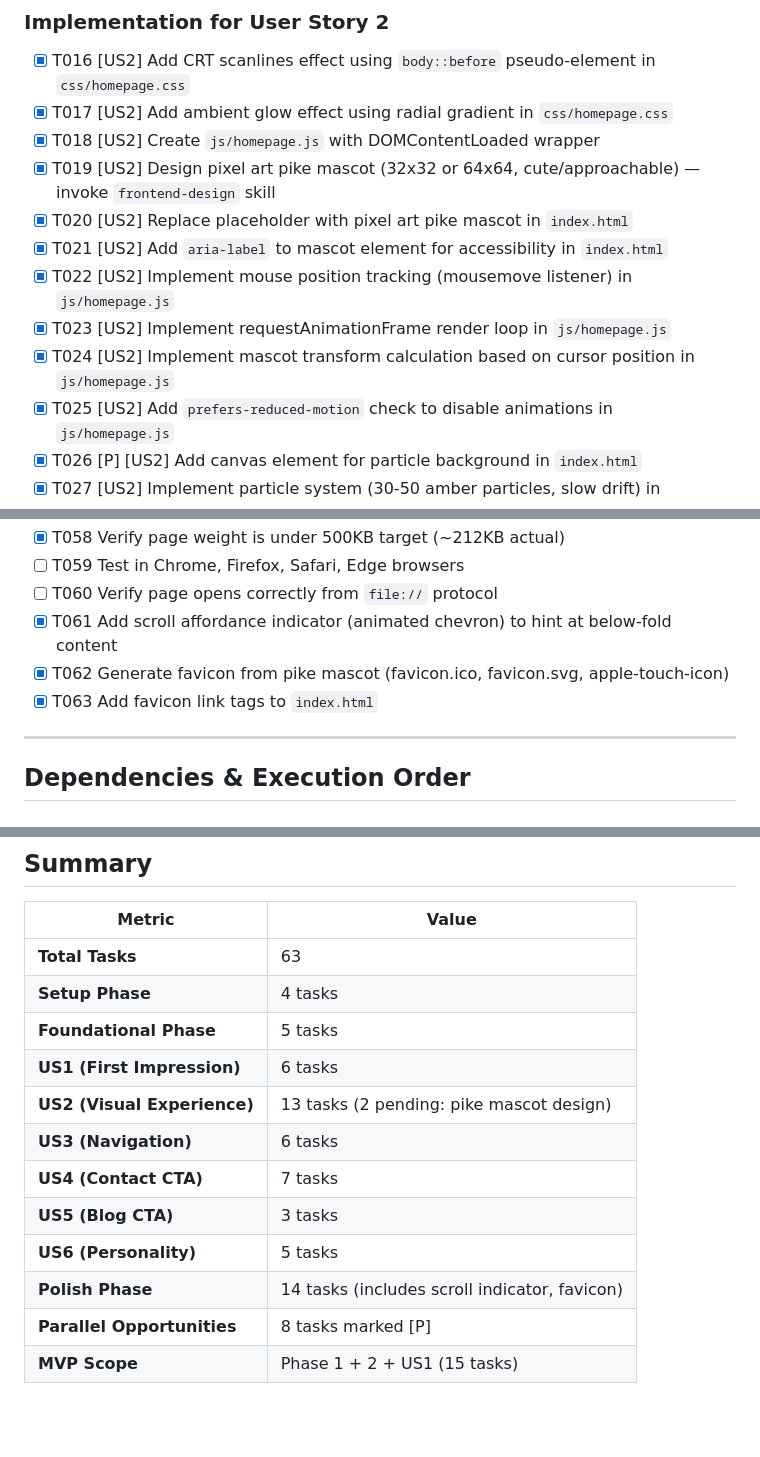
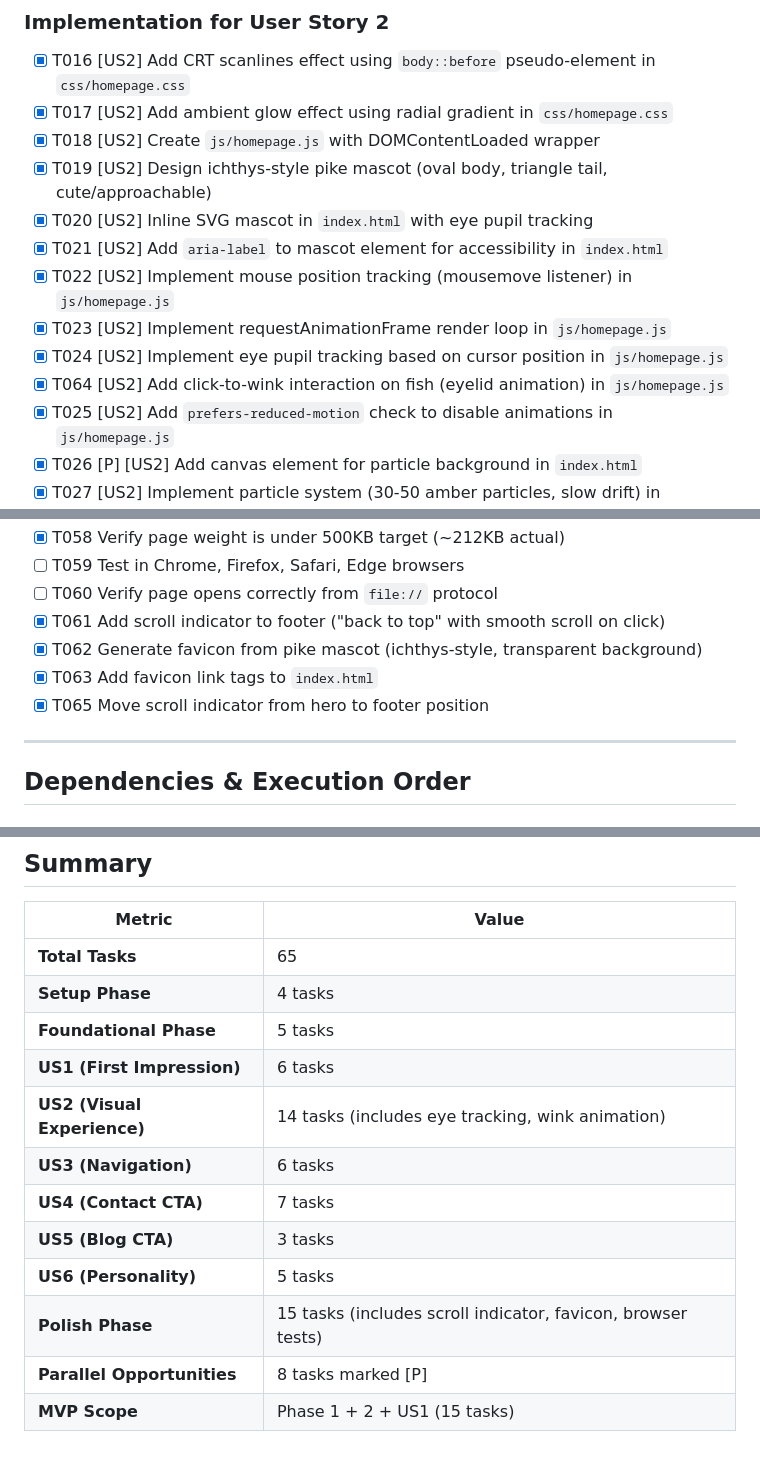
Before and after one commit to JPyke3/pyk.ee, a Markdown page: specs/001-homepage/tasks.md, 3 parts joined by grey strips. Drawn GitHub-style; blank space fills up the shorter version.

```diff
--- a/specs/001-homepage/tasks.md
+++ b/specs/001-homepage/tasks.md
@@ -92,12 +92,13 @@
 - [x] T016 [US2] Add CRT scanlines effect using `body::before` pseudo-element in `css/homepage.css`
 - [x] T017 [US2] Add ambient glow effect using radial gradient in `css/homepage.css`
 - [x] T018 [US2] Create `js/homepage.js` with DOMContentLoaded wrapper
-- [x] T019 [US2] Design pixel art pike mascot (32x32 or 64x64, cute/approachable) — invoke `frontend-design` skill
-- [x] T020 [US2] Replace placeholder with pixel art pike mascot in `index.html`
+- [x] T019 [US2] Design ichthys-style pike mascot (oval body, triangle tail, cute/approachable)
+- [x] T020 [US2] Inline SVG mascot in `index.html` with eye pupil tracking
 - [x] T021 [US2] Add `aria-label` to mascot element for accessibility in `index.html`
 - [x] T022 [US2] Implement mouse position tracking (mousemove listener) in `js/homepage.js`
 - [x] T023 [US2] Implement requestAnimationFrame render loop in `js/homepage.js`
-- [x] T024 [US2] Implement mascot transform calculation based on cursor position in `js/homepage.js`
+- [x] T024 [US2] Implement eye pupil tracking based on cursor position in `js/homepage.js`
+- [x] T064 [US2] Add click-to-wink interaction on fish (eyelid animation) in `js/homepage.js`
 - [x] T025 [US2] Add `prefers-reduced-motion` check to disable animations in `js/homepage.js`
 - [x] T026 [P] [US2] Add canvas element for particle background in `index.html`
 - [x] T027 [US2] Implement particle system (30-50 amber particles, slow drift) in `js/homepage.js`
@@ -201,9 +202,10 @@
 - [x] T058 Verify page weight is under 500KB target (~212KB actual)
 - [ ] T059 Test in Chrome, Firefox, Safari, Edge browsers
 - [ ] T060 Verify page opens correctly from `file://` protocol
-- [x] T061 Add scroll affordance indicator (animated chevron) to hint at below-fold content
-- [x] T062 Generate favicon from pike mascot (favicon.ico, favicon.svg, apple-touch-icon)
+- [x] T061 Add scroll indicator to footer ("back to top" with smooth scroll on click)
+- [x] T062 Generate favicon from pike mascot (ichthys-style, transparent background)
 - [x] T063 Add favicon link tags to `index.html`
+- [x] T065 Move scroll indicator from hero to footer position
 
 ---
 
@@ -330,15 +332,15 @@ Task: "Implement mouse position tracking in js/homepage.js"
 
 | Metric | Value |
 |--------|-------|
-| **Total Tasks** | 63 |
+| **Total Tasks** | 65 |
 | **Setup Phase** | 4 tasks |
 | **Foundational Phase** | 5 tasks |
 | **US1 (First Impression)** | 6 tasks |
-| **US2 (Visual Experience)** | 13 tasks (2 pending: pike mascot design) |
+| **US2 (Visual Experience)** | 14 tasks (includes eye tracking, wink animation) |
 | **US3 (Navigation)** | 6 tasks |
 | **US4 (Contact CTA)** | 7 tasks |
 | **US5 (Blog CTA)** | 3 tasks |
 | **US6 (Personality)** | 5 tasks |
-| **Polish Phase** | 14 tasks (includes scroll indicator, favicon) |
+| **Polish Phase** | 15 tasks (includes scroll indicator, favicon, browser tests) |
 | **Parallel Opportunities** | 8 tasks marked [P] |
 | **MVP Scope** | Phase 1 + 2 + US1 (15 tasks) |
```
Also changed, not shown: specs/001-homepage/plan.md (+18 -12 lines).
